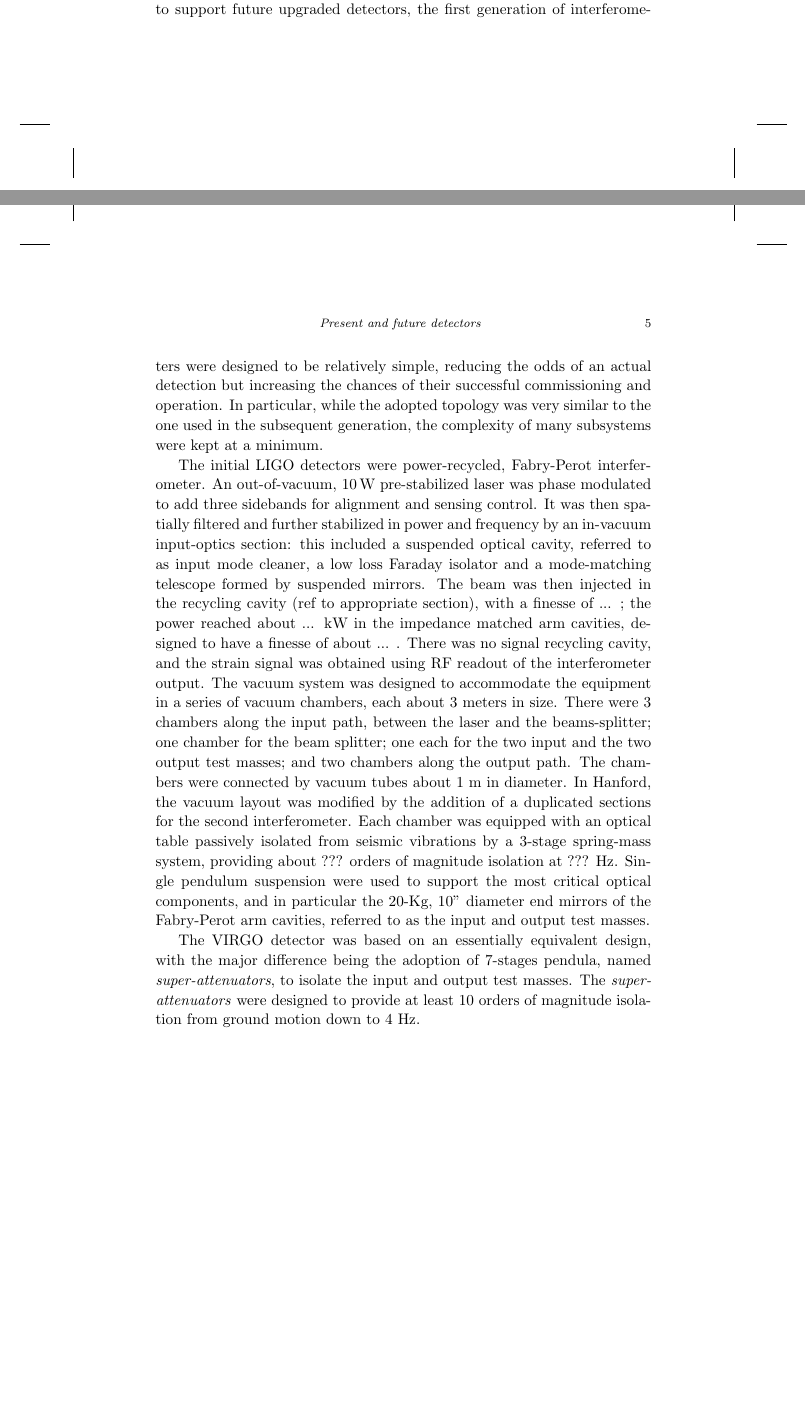
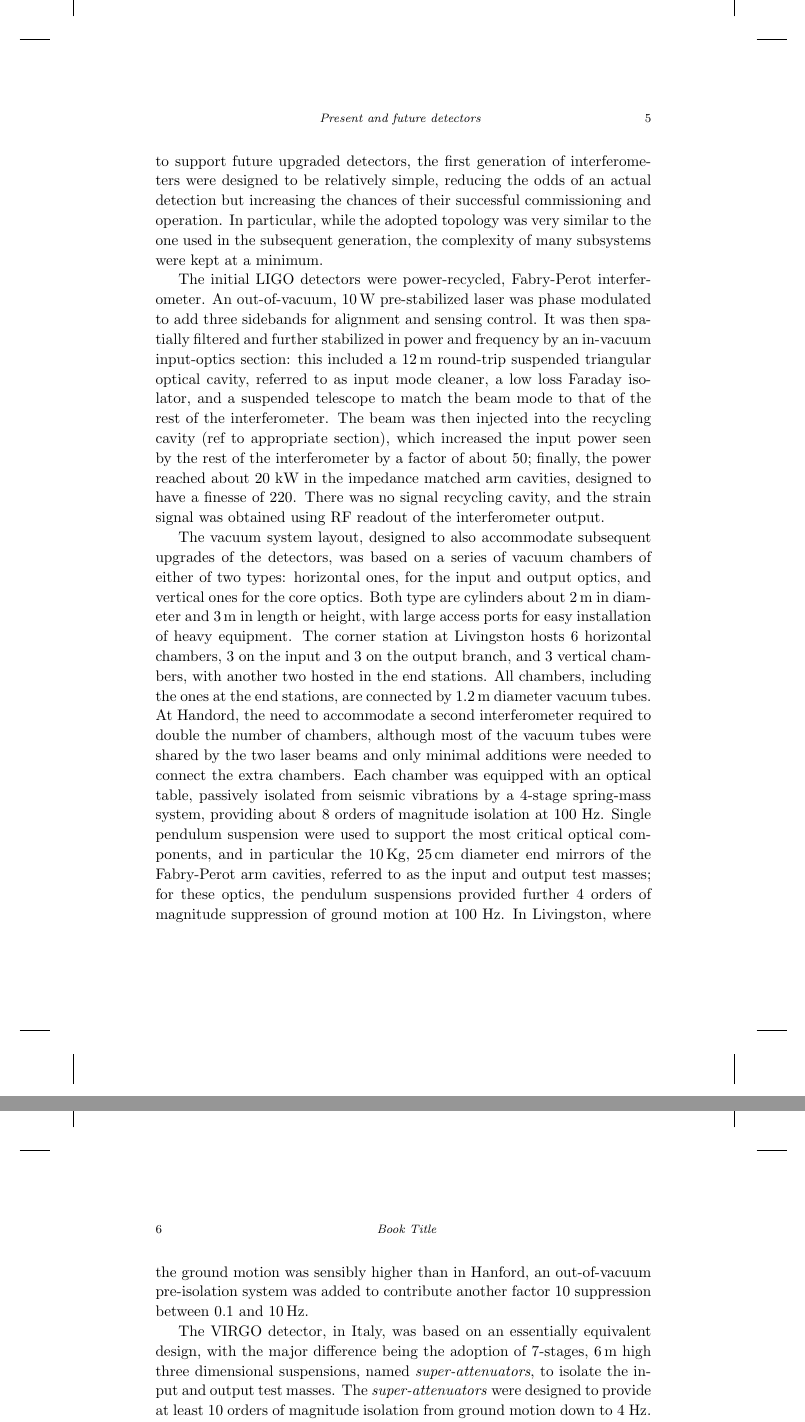
Before and after one commit to pfulda/bookchapter, a LaTeX thesis (TEX/main.tex, which reads TEX/1stgen.tex): two parts of pages 4 and 5 of 15 before the commit and two parts of pages 5 and 6 of 15 after it, joined at a grey line, cut so that both start at the same text, the shorter picture padded with empty space. Compiled offline with pdfLaTeX.

Commit message:
1stgen.tex: expanded paragraph on vacuum system history.tex: minor changes here and there

```diff
--- a/TEX/1stgen.tex
+++ b/TEX/1stgen.tex
@@ -2,11 +2,14 @@
 
 Despite the extensive research and development effort put forward, and the experience acquired over several years on smaller prototypes, it was clear to the gravitational wave community, and to the funding agencies, that building and operation of km-scale interferometers at their design sensitivity was a high risk, although potentially high gain, endeavor. While the infrastructures, by far the largest voice in the initial budgets, were built to be able to support future upgraded detectors, the first generation of interferometers were designed to be relatively simple, reducing the odds of an actual detection but increasing the chances of their successful commissioning and operation. In particular, while the adopted topology was very similar to the one used in the subsequent generation, the complexity of many subsystems were kept at a minimum.
 
-The initial LIGO detectors were power-recycled, Fabry-Perot interferometer. An out-of-vacuum, 10\,W pre-stabilized laser was phase modulated to add three sidebands for alignment and sensing control. It was then spatially filtered and further stabilized in power and frequency by an in-vacuum input-optics section: this included a suspended optical cavity, referred to as input mode cleaner, a low loss Faraday isolator and a mode-matching telescope formed by suspended mirrors. The beam was then injected in the recycling cavity (ref to appropriate section), with a finesse of ... ; the power reached about ... kW in the impedance matched arm cavities, designed to have a finesse of about ... . There was no signal recycling cavity, and the strain signal was obtained using RF readout of the interferometer output.
-The vacuum system was designed to accommodate the equipment in a series of vacuum chambers, each about 3 meters in size. There were 3 chambers along the input path, between the laser and the beams-splitter; one chamber for the beam splitter; one each for the two input and the two output test masses; and two chambers along the output path. The chambers were connected by vacuum tubes about 1 m in diameter. In Hanford, the vacuum layout was modified by the addition of a duplicated sections for the second interferometer.
-Each chamber was equipped with an optical table passively isolated from seismic vibrations by a 3-stage spring-mass system, providing about ??? orders of magnitude isolation at ??? Hz. Single pendulum suspension were used to support the most critical optical components, and in particular the 20-Kg, 10" diameter end mirrors of the Fabry-Perot arm cavities, referred to as the input and output test masses.
+The initial LIGO detectors were power-recycled, Fabry-Perot interferometer. An out-of-vacuum, 10\,W pre-stabilized laser was phase modulated to add three sidebands for alignment and sensing control. It was then spatially filtered and further stabilized in power and frequency by an in-vacuum input-optics section: this included a 12\,m round-trip suspended triangular optical cavity, referred to as input mode cleaner, a low loss Faraday isolator, and a suspended telescope to match the beam mode to that of the rest of the interferometer. The beam was then injected into the recycling cavity (ref to appropriate section), which increased the input power seen by the rest of the interferometer by a factor of about 50; finally, the power reached about 20 kW in the impedance matched arm cavities, designed to have a finesse of 220. There was no signal recycling cavity, and the strain signal was obtained using RF readout of the interferometer output.
 
-The VIRGO detector was based on an essentially equivalent design, with the major difference being the adoption of 7-stages pendula, named \textit{super-attenuators}, to isolate the input and output test masses. The \textit{super-attenuators} were designed to provide at least 10 orders of magnitude isolation from ground motion down to 4 Hz.
+The vacuum system layout, designed to also accommodate subsequent upgrades of the detectors, was based on a series of vacuum chambers of either of two types: horizontal ones, for the input and output optics, and vertical ones for the core optics. Both type are cylinders about 2\,m in diameter and 3\,m in length or height, with large access ports for easy installation of heavy equipment. The corner station at Livingston hosts 6 horizontal chambers, 3 on the input and 3  on the output branch, and 3 vertical chambers, with another two hosted in the end stations. All chambers, including the ones at the end stations, are connected by 1.2\,m diameter vacuum tubes. At Handord, the need to accommodate a second interferometer required to double the number of chambers, although most of the vacuum tubes were shared by the two laser beams and only minimal additions were needed to connect the extra chambers.
+%NOTE: where the table in the TM chambers the same?
+Each chamber was equipped with an optical table, passively isolated from seismic vibrations by a 4-stage spring-mass system, providing about 8 orders of magnitude isolation at 100 Hz. Single pendulum suspension were used to support the most critical optical components, and in particular the 10\,Kg, 25\,cm diameter end mirrors of the Fabry-Perot arm cavities, referred to as the input and output test masses; for these optics, the pendulum suspensions provided further 4 orders of magnitude suppression of ground motion at 100 Hz. In Livingston, where the ground motion was sensibly higher than in Hanford, an out-of-vacuum pre-isolation system was added to contribute another factor 10 suppression between 0.1 and 10\,Hz.
+
+%NOTE: is the following paragraph true? Dig out a virgo design paper...
+The VIRGO detector, in Italy, was based on an essentially equivalent design, with the major difference being the adoption of 7-stages, 6\,m high three dimensional suspensions, named \textit{super-attenuators}, to isolate the input and output test masses. The \textit{super-attenuators} were designed to provide at least 10 orders of magnitude isolation from ground motion down to 4 Hz.
 
 GEO600, on the other hand, adopted quite different design choices, and pioneered a number of innovative technologies most of which would later be integrated in the larger detectors: instead of faby-perrot cavity, it employed folded arms, a topology in which the end of the arms are occupied by folding mirrors that send the laser back towards the end test masses located close to the beam splitter; it was the first one to couple a signal recycling cavity to leverage resonant signal extraction; it also employed DC readout, rather than the more conventional RF homo-dyne readout; finally, it was the first one to employ squeezing, a technique used to shape quantum fluctuations and obtain a reduction in relative shot noise equivalent to that of a higher power laser.
 
```
Also changed, not shown: TEX/history.tex (+8 -10 lines).
